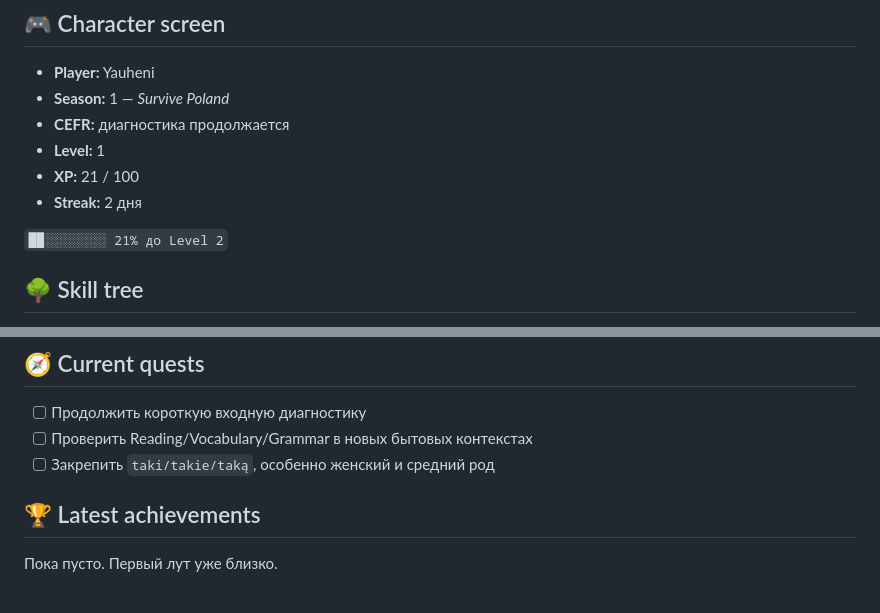
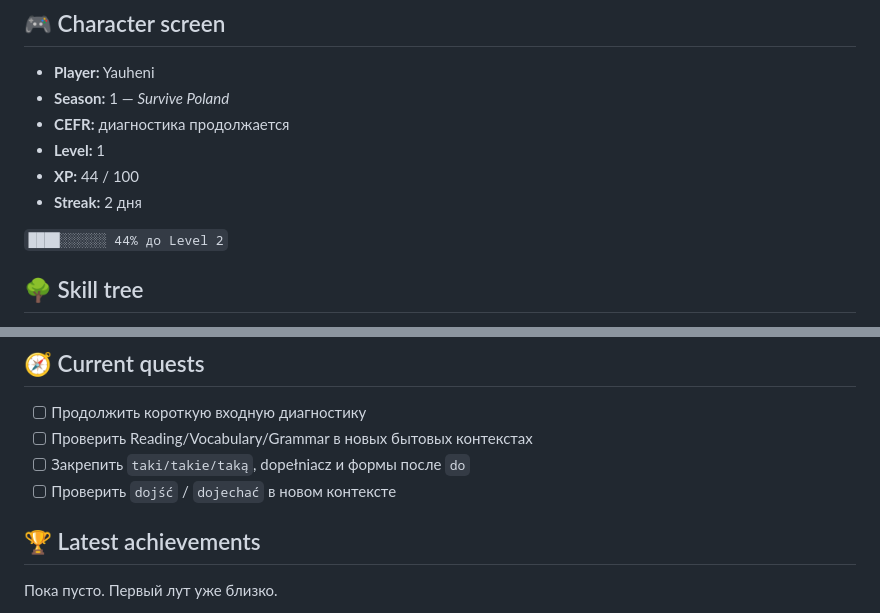
Before and after one commit to eugenefacecontrol/polish-learning, a Markdown page: README.md, 2 parts joined by grey strips. Drawn GitHub-style.

Commit message:
Sync README with Polish course progress

```diff
--- a/README.md
+++ b/README.md
@@ -14,10 +14,10 @@ Dashboard автоматически читает актуальные данн
 - **Season:** 1 — *Survive Poland*
 - **CEFR:** диагностика продолжается
 - **Level:** 1
-- **XP:** 21 / 100
+- **XP:** 44 / 100
 - **Streak:** 2 дня
 
-`██░░░░░░░░ 21% до Level 2`
+`████░░░░░░ 44% до Level 2`
 
 ## 🌳 Skill tree
 
@@ -32,7 +32,8 @@ Dashboard автоматически читает актуальные данн
 
 - [ ] Продолжить короткую входную диагностику
 - [ ] Проверить Reading/Vocabulary/Grammar в новых бытовых контекстах
-- [ ] Закрепить `taki/takie/taką`, особенно женский и средний род
+- [ ] Закрепить `taki/takie/taką`, dopełniacz и формы после `do`
+- [ ] Проверить `dojść` / `dojechać` в новом контексте
 
 ## 🏆 Latest achievements
 
```
